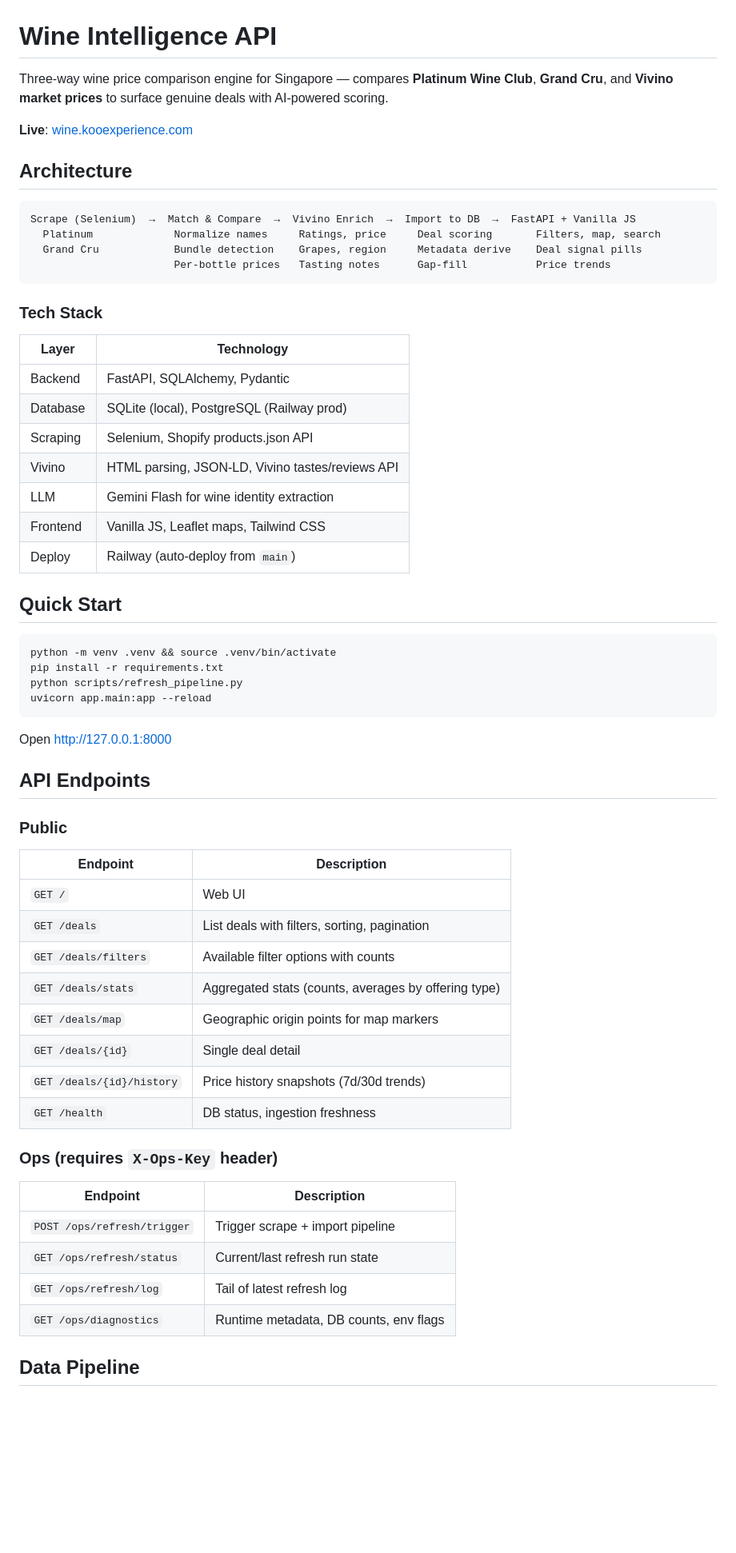
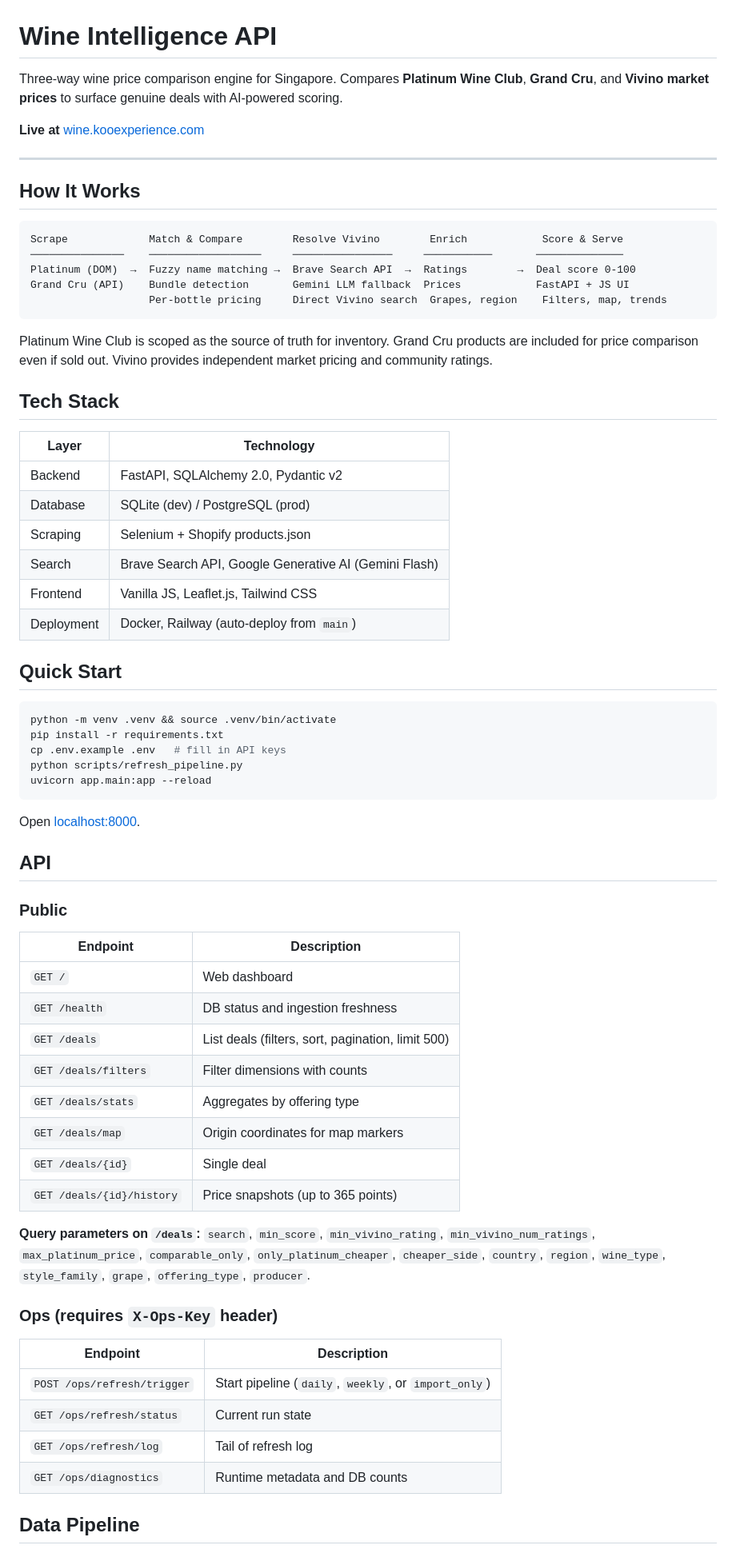
Before and after one commit to haomingkoo/grandcru-value-api, a Markdown page: README.md, the part around one of its changes. Shown at 80% size. Rendered like a GitHub page; blank space fills up the shorter version.

````diff
--- a/README.md
+++ b/README.md
@@ -1,64 +1,71 @@
 # Wine Intelligence API
 
-Three-way wine price comparison engine for Singapore — compares **Platinum Wine Club**, **Grand Cru**, and **Vivino market prices** to surface genuine deals with AI-powered scoring.
+Three-way wine price comparison engine for Singapore. Compares **Platinum Wine Club**, **Grand Cru**, and **Vivino market prices** to surface genuine deals with AI-powered scoring.
 
-**Live**: [wine.kooexperience.com](https://wine.kooexperience.com/)
+**Live at** [wine.kooexperience.com](https://wine.kooexperience.com/)
 
-## Architecture
+---
+
+## How It Works
 
 ```
-Scrape (Selenium)  →  Match & Compare  →  Vivino Enrich  →  Import to DB  →  FastAPI + Vanilla JS
-  Platinum             Normalize names     Ratings, price     Deal scoring       Filters, map, search
-  Grand Cru            Bundle detection    Grapes, region     Metadata derive    Deal signal pills
-                       Per-bottle prices   Tasting notes      Gap-fill           Price trends
+Scrape             Match & Compare        Resolve Vivino        Enrich            Score & Serve
+───────────────    ──────────────────     ────────────────     ───────────       ──────────────
+Platinum (DOM)  →  Fuzzy name matching →  Brave Search API  →  Ratings        →  Deal score 0-100
+Grand Cru (API)    Bundle detection       Gemini LLM fallback  Prices            FastAPI + JS UI
+                   Per-bottle pricing     Direct Vivino search  Grapes, region    Filters, map, trends
 ```
 
-### Tech Stack
+Platinum Wine Club is scoped as the source of truth for inventory. Grand Cru products are included for price comparison even if sold out. Vivino provides independent market pricing and community ratings.
+
+## Tech Stack
 
 | Layer | Technology |
 |-------|-----------|
-| Backend | FastAPI, SQLAlchemy, Pydantic |
-| Database | SQLite (local), PostgreSQL (Railway prod) |
-| Scraping | Selenium, Shopify products.json API |
-| Vivino | HTML parsing, JSON-LD, Vivino tastes/reviews API |
-| LLM | Gemini Flash for wine identity extraction |
-| Frontend | Vanilla JS, Leaflet maps, Tailwind CSS |
-| Deploy | Railway (auto-deploy from `main`) |
+| Backend | FastAPI, SQLAlchemy 2.0, Pydantic v2 |
+| Database | SQLite (dev) / PostgreSQL (prod) |
+| Scraping | Selenium + Shopify products.json |
+| Search | Brave Search API, Google Generative AI (Gemini Flash) |
+| Frontend | Vanilla JS, Leaflet.js, Tailwind CSS |
+| Deployment | Docker, Railway (auto-deploy from `main`) |
 
 ## Quick Start
 
 ```bash
 python -m venv .venv && source .venv/bin/activate
 pip install -r requirements.txt
+cp .env.example .env   # fill in API keys
 python scripts/refresh_pipeline.py
 uvicorn app.main:app --reload
 ```
 
-Open [http://127.0.0.1:8000](http://127.0.0.1:8000)
+Open [localhost:8000](http://localhost:8000).
 
-## API Endpoints
+## API
 
 ### Public
 
 | Endpoint | Description |
 |----------|-------------|
-| `GET /` | Web UI |
-| `GET /deals` | List deals with filters, sorting, pagination |
-| `GET /deals/filters` | Available filter options with counts |
-| `GET /deals/stats` | Aggregated stats (counts, averages by offering type) |
-| `GET /deals/map` | Geographic origin points for map markers |
-| `GET /deals/{id}` | Single deal detail |
-| `GET /deals/{id}/history` | Price history snapshots (7d/30d trends) |
-| `GET /health` | DB status, ingestion freshness |
+| `GET /` | Web dashboard |
+| `GET /health` | DB status and ingestion freshness |
+| `GET /deals` | List deals (filters, sort, pagination, limit 500) |
+| `GET /deals/filters` | Filter dimensions with counts |
+| `GET /deals/stats` | Aggregates by offering type |
+| `GET /deals/map` | Origin coordinates for map markers |
+| `GET /deals/{id}` | Single deal |
+| `GET /deals/{id}/history` | Price snapshots (up to 365 points) |
+
+**Query parameters on `/deals`:** `search`, `min_score`, `min_vivino_rating`, `min_vivino_num_ratings`, `max_platinum_price`, `comparable_only`, `only_platinum_cheaper`, `cheaper_side`, `country`, `region`, `wine_type`, `style_family`, `grape`, `offering_type`, `producer`.
 
 ### Ops (requires `X-Ops-Key` header)
 
 | Endpoint | Description |
 |----------|-------------|
-| `POST /ops/refresh/trigger` | Trigger scrape + import pipeline |
-| `GET /ops/refresh/status` | Current/last refresh run state |
-| `GET /ops/refresh/log` | Tail of latest refresh log |
-| `GET /ops/diagnostics` | Runtime metadata, DB counts, env flags |
+| `POST /ops/refresh/trigger` | Start pipeline (`daily`, `weekly`, or `import_only`) |
+| `GET /ops/refresh/status` | Current run state |
+| `GET /ops/refresh/log` | Tail of refresh log |
+| `GET /ops/diagnostics` | Runtime metadata and DB counts |
 
 ## Data Pipeline
 
````
Also changed, not shown: other parts of README.md (+72 -39 lines).
